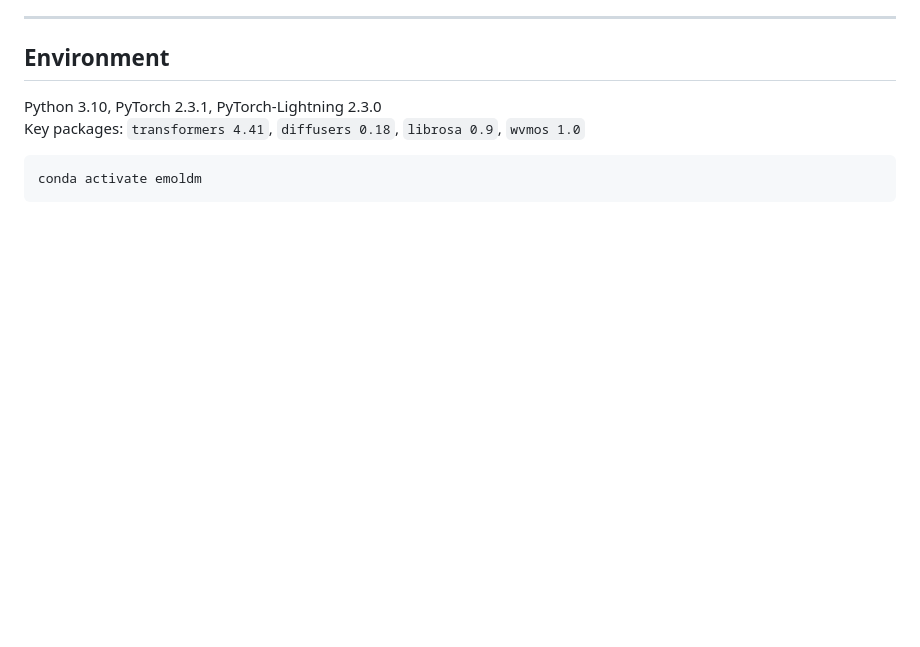
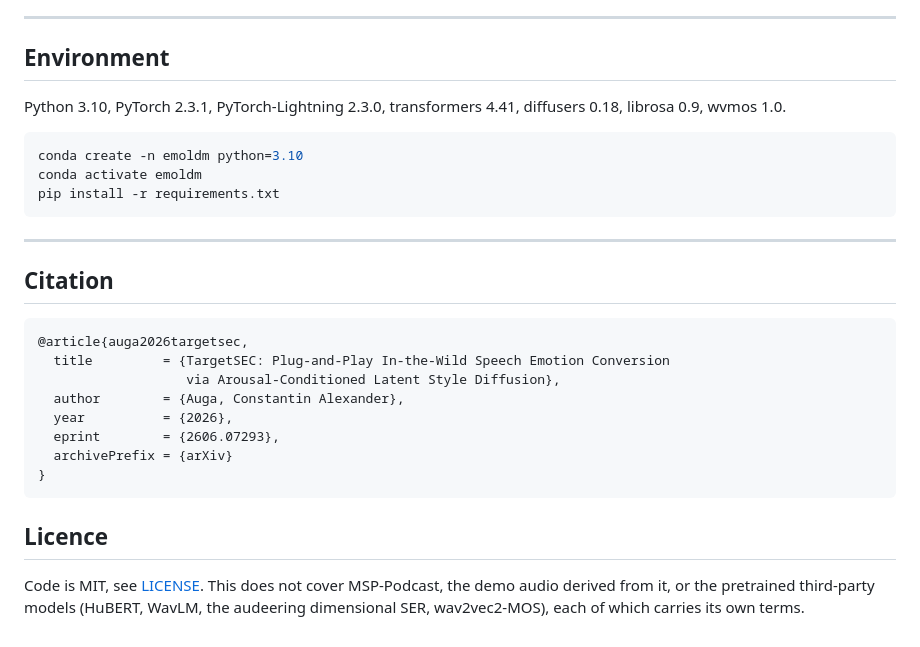
Before and after one commit to Conscht/TargetSEC, a Markdown page: README.md, the part around one of its changes. GitHub-like rendering; blank space fills up the shorter version.

````diff
--- a/README.md
+++ b/README.md
@@ -123,9 +187,32 @@ HuBERT tokens + WavLM speaker embeddings preprocessed to:
 
 ## Environment
 
-Python 3.10, PyTorch 2.3.1, PyTorch-Lightning 2.3.0
-Key packages: `transformers 4.41`, `diffusers 0.18`, `librosa 0.9`, `wvmos 1.0`
+Python 3.10, PyTorch 2.3.1, PyTorch-Lightning 2.3.0, transformers 4.41, diffusers 0.18,
+librosa 0.9, wvmos 1.0.
 
 ```bash
+conda create -n emoldm python=3.10
 conda activate emoldm
+pip install -r requirements.txt
 ```
+
+---
+
+## Citation
+
+```bibtex
+@article{auga2026targetsec,
+  title         = {TargetSEC: Plug-and-Play In-the-Wild Speech Emotion Conversion
+                   via Arousal-Conditioned Latent Style Diffusion},
+  author        = {Auga, Constantin Alexander},
+  year          = {2026},
+  eprint        = {2606.07293},
+  archivePrefix = {arXiv}
+}
+```
+
+## Licence
+
+Code is MIT, see [LICENSE](LICENSE). This does not cover MSP-Podcast, the demo audio derived from
+it, or the pretrained third-party models (HuBERT, WavLM, the audeering dimensional SER,
+wav2vec2-MOS), each of which carries its own terms.
````
Also changed, not shown: other parts of README.md (+136 -72 lines).
